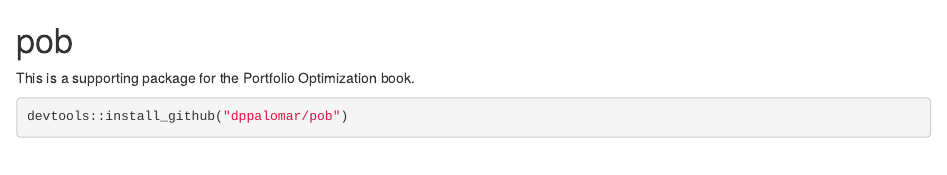
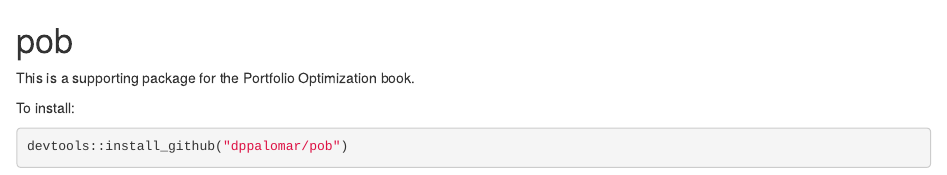
Before and after one commit to dppalomar/pob, an R Markdown document (README.Rmd): the page in a window 1100 px wide, from its top. Rendered offline with R 4.5, knitr and Pandoc, with nearby package versions; both versions are drawn in the output format of the newer one.

Commit message:
Small revision.

````diff
--- a/README.Rmd
+++ b/README.Rmd
@@ -1,10 +1,10 @@
 ---
 output:
-  md_document:
-    variant: markdown_github
   html_document:
     variant: markdown_github
     keep_md: true
+  md_document:
+    variant: markdown_github
 ---
 
 <!-- README.md is generated from README.Rmd. Please edit that file -->
@@ -26,6 +26,7 @@ knit_hooks$set(pngquant = hook_pngquant)
 # pob
 This is a supporting package for the Portfolio Optimization book.
 
+To install:
 ```{r, eval=FALSE}
 devtools::install_github("dppalomar/pob")
 ```
````
Also changed, not shown: README.html (added), README.md (added).
